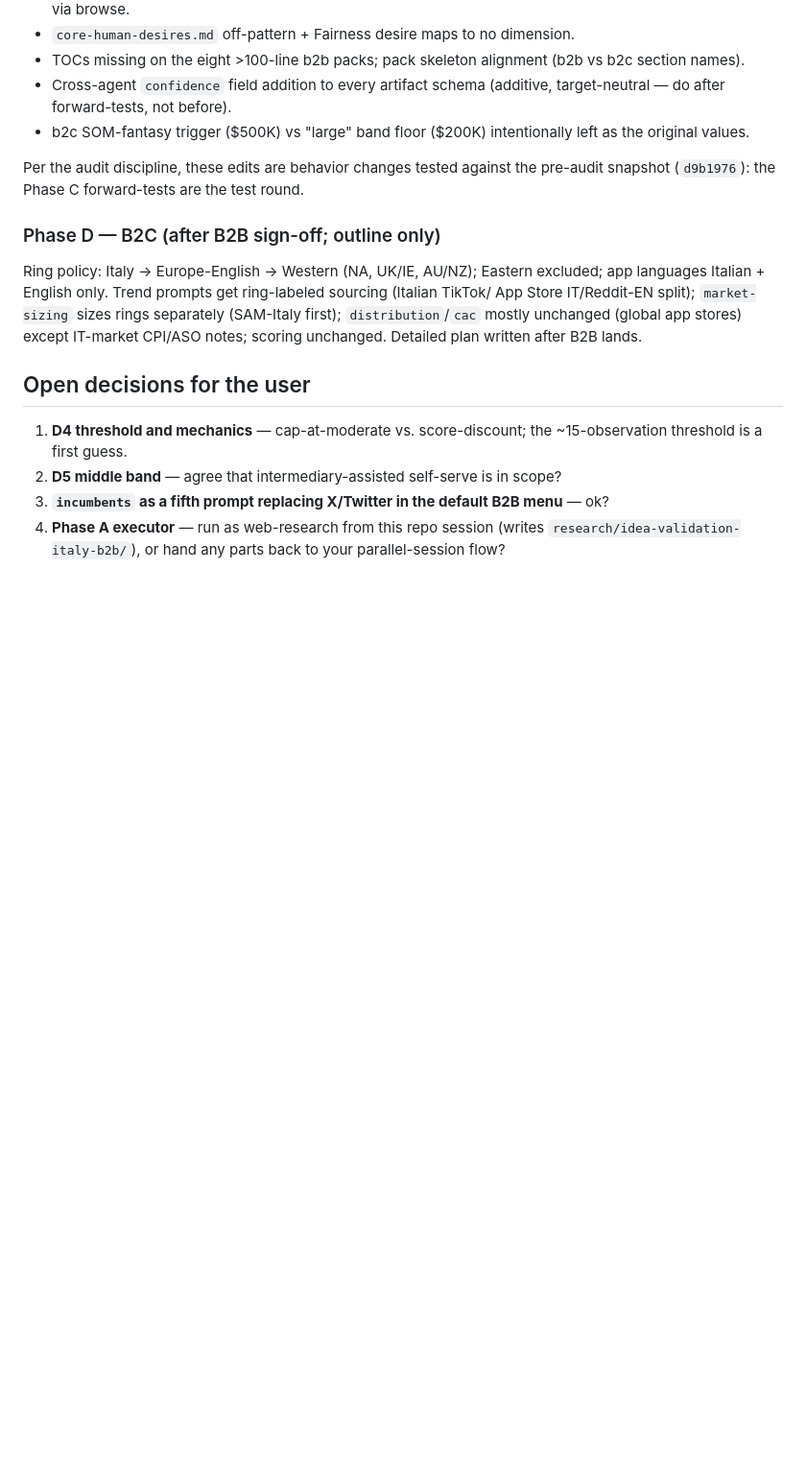
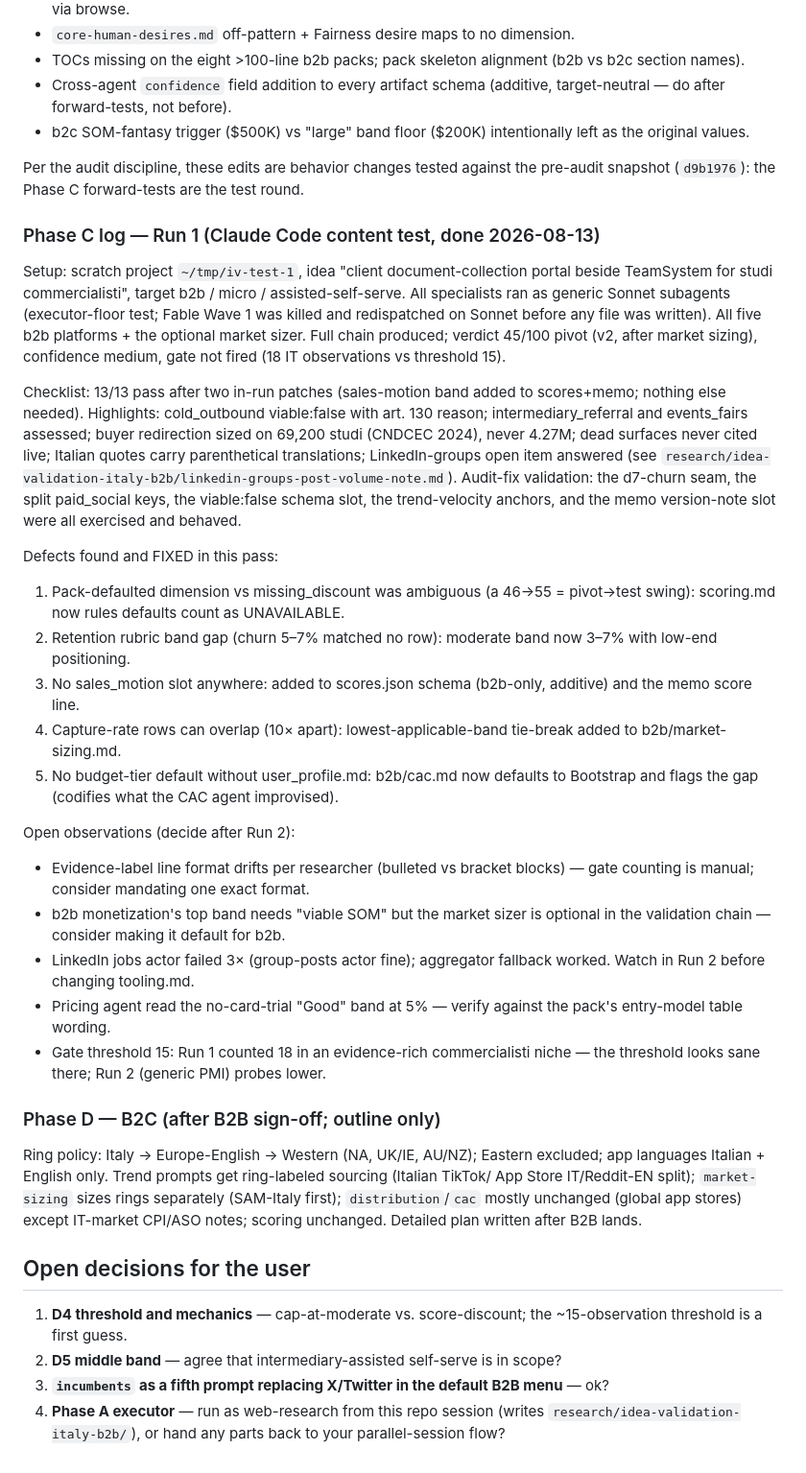
Before and after one commit to pfurini/furiai-skills, a Markdown page: PLAN-italy-refactor.md, the part around the change. Shown at 96% size. Rendered like a GitHub page; blank space fills up the shorter version.

Commit message:
docs(idea-validation): log Phase C Run 1 outcomes
Run 1 (Claude Code, Sonnet executors): full chain, 45/100 pivot, gate
correctly silent (18 IT observations vs threshold 15), checklist 13/13.
Adds the LinkedIn-groups post-volume verification note (open item closed).

```diff
--- a/PLAN-italy-refactor.md
+++ b/PLAN-italy-refactor.md
@@ -270,6 +270,51 @@ Deferred (apply during Phase D or a later pass):
 Per the audit discipline, these edits are behavior changes tested against the
 pre-audit snapshot (`d9b1976`): the Phase C forward-tests are the test round.
 
+### Phase C log — Run 1 (Claude Code content test, done 2026-08-13)
+
+Setup: scratch project `~/tmp/iv-test-1`, idea "client document-collection
+portal beside TeamSystem for studi commercialisti", target b2b / micro /
+assisted-self-serve. All specialists ran as generic Sonnet subagents
+(executor-floor test; Fable Wave 1 was killed and redispatched on Sonnet
+before any file was written). All five b2b platforms + the optional market
+sizer. Full chain produced; verdict 45/100 pivot (v2, after market sizing),
+confidence medium, gate not fired (18 IT observations vs threshold 15).
+
+Checklist: 13/13 pass after two in-run patches (sales-motion band added to
+scores+memo; nothing else needed). Highlights: cold_outbound viable:false
+with art. 130 reason; intermediary_referral and events_fairs assessed;
+buyer redirection sized on 69,200 studi (CNDCEC 2024), never 4.27M; dead
+surfaces never cited live; Italian quotes carry parenthetical translations;
+LinkedIn-groups open item answered (see
+`research/idea-validation-italy-b2b/linkedin-groups-post-volume-note.md`).
+Audit-fix validation: the d7-churn seam, the split paid_social keys, the
+viable:false schema slot, the trend-velocity anchors, and the memo
+version-note slot were all exercised and behaved.
+
+Defects found and FIXED in this pass:
+1. Pack-defaulted dimension vs missing_discount was ambiguous (a 46→55 =
+   pivot→test swing): scoring.md now rules defaults count as UNAVAILABLE.
+2. Retention rubric band gap (churn 5–7% matched no row): moderate band now
+   3–7% with low-end positioning.
+3. No sales_motion slot anywhere: added to scores.json schema (b2b-only,
+   additive) and the memo score line.
+4. Capture-rate rows can overlap (10× apart): lowest-applicable-band
+   tie-break added to b2b/market-sizing.md.
+5. No budget-tier default without user_profile.md: b2b/cac.md now defaults
+   to Bootstrap and flags the gap (codifies what the CAC agent improvised).
+
+Open observations (decide after Run 2):
+- Evidence-label line format drifts per researcher (bulleted vs bracket
+  blocks) — gate counting is manual; consider mandating one exact format.
+- b2b monetization's top band needs "viable SOM" but the market sizer is
+  optional in the validation chain — consider making it default for b2b.
+- LinkedIn jobs actor failed 3× (group-posts actor fine); aggregator
+  fallback worked. Watch in Run 2 before changing tooling.md.
+- Pricing agent read the no-card-trial "Good" band at 5% — verify against
+  the pack's entry-model table wording.
+- Gate threshold 15: Run 1 counted 18 in an evidence-rich commercialisti
+  niche — the threshold looks sane there; Run 2 (generic PMI) probes lower.
+
 ### Phase D — B2C (after B2B sign-off; outline only)
 
 Ring policy: Italy → Europe-English → Western (NA, UK/IE, AU/NZ); Eastern excluded; app
```
Also changed, not shown: research/idea-validation-italy-b2b/linkedin-groups-post-volume-note.md (added, +27 -0 lines).
